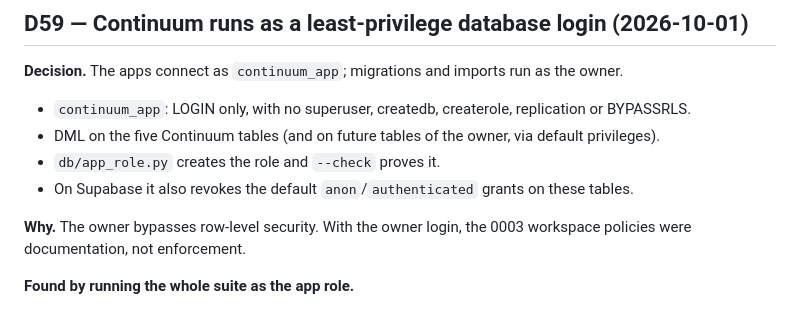
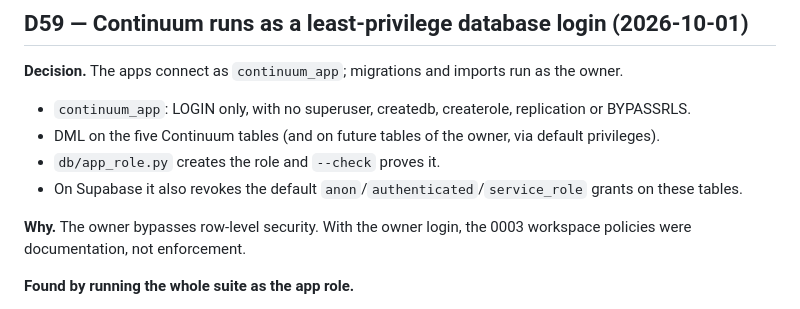
Before and after one commit to WingManJJH/continuum-core, a Markdown page: DECISIONS.md, the part around the change. Drawn GitHub-style.

Commit message:
D59 note: service_role
Co-Authored-By: Claude Opus 5.5 <noreply@anthropic.com>
Claude-Session: https://claude.ai/code/session_01YaBfwtCaUAtUaE2x3wRDqQ

```diff
--- a/DECISIONS.md
+++ b/DECISIONS.md
@@ -1260,7 +1260,7 @@ themselves are a human action; the instrument is in place.
 - `continuum_app`: LOGIN only, with no superuser, createdb, createrole, replication or BYPASSRLS.
 - DML on the five Continuum tables (and on future tables of the owner, via default privileges).
 - `db/app_role.py` creates the role and `--check` proves it.
-- On Supabase it also revokes the default `anon`/`authenticated` grants on these tables.
+- On Supabase it also revokes the default `anon`/`authenticated`/`service_role` grants on these tables.
 
 **Why.** The owner bypasses row-level security. With the owner login, the 0003 workspace policies were documentation, not enforcement.
 
```
